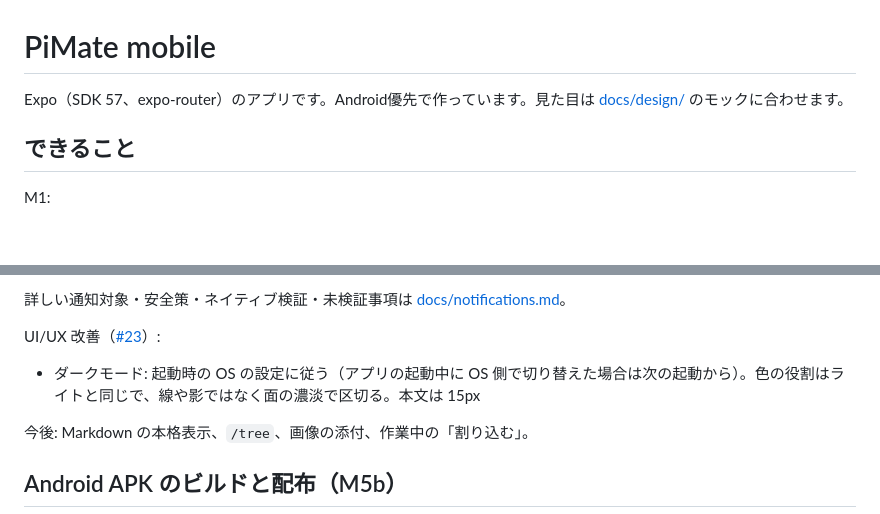
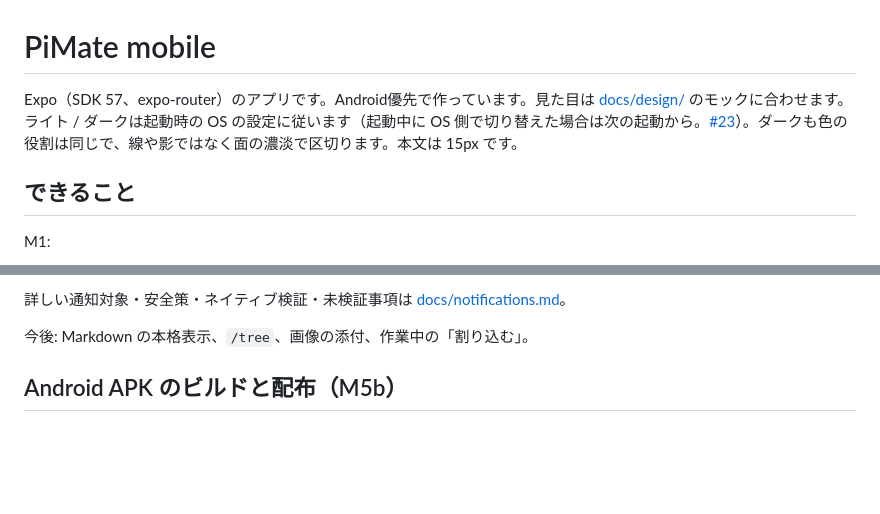
Before and after one commit to phni3j9a/PiMate, a Markdown page: apps/mobile/README.md, 2 parts joined by grey strips. Drawn GitHub-style; blank space fills up the shorter version.

Commit message:
Move README notes next to the features they describe (#23)

```diff
--- a/apps/mobile/README.md
+++ b/apps/mobile/README.md
@@ -1,6 +1,6 @@
 # PiMate mobile
 
-Expo（SDK 57、expo-router）のアプリです。Android優先で作っています。見た目は [docs/design/](../../docs/design/README.md) のモックに合わせます。
+Expo（SDK 57、expo-router）のアプリです。Android優先で作っています。見た目は [docs/design/](../../docs/design/README.md) のモックに合わせます。ライト / ダークは起動時の OS の設定に従います（起動中に OS 側で切り替えた場合は次の起動から。[#23](https://github.com/phni3j9a/PiMate/issues/23)）。ダークも色の役割は同じで、線や影ではなく面の濃淡で区切ります。本文は 15px です。
 
 ## できること
 
@@ -51,10 +51,6 @@ M5c（アプリ / Host 0.1.1）:
 - 古い Host ではチャットのみ。通知のためには PC パッケージを更新し Host を再起動してください。
 
 詳しい通知対象・安全策・ネイティブ検証・未検証事項は [docs/notifications.md](../../docs/notifications.md)。
-
-UI/UX 改善（[#23](https://github.com/phni3j9a/PiMate/issues/23)）:
-
-- ダークモード: 起動時の OS の設定に従う（アプリの起動中に OS 側で切り替えた場合は次の起動から）。色の役割はライトと同じで、線や影ではなく面の濃淡で区切る。本文は 15px
 
 今後: Markdown の本格表示、`/tree`、画像の添付、作業中の「割り込む」。
 
```
